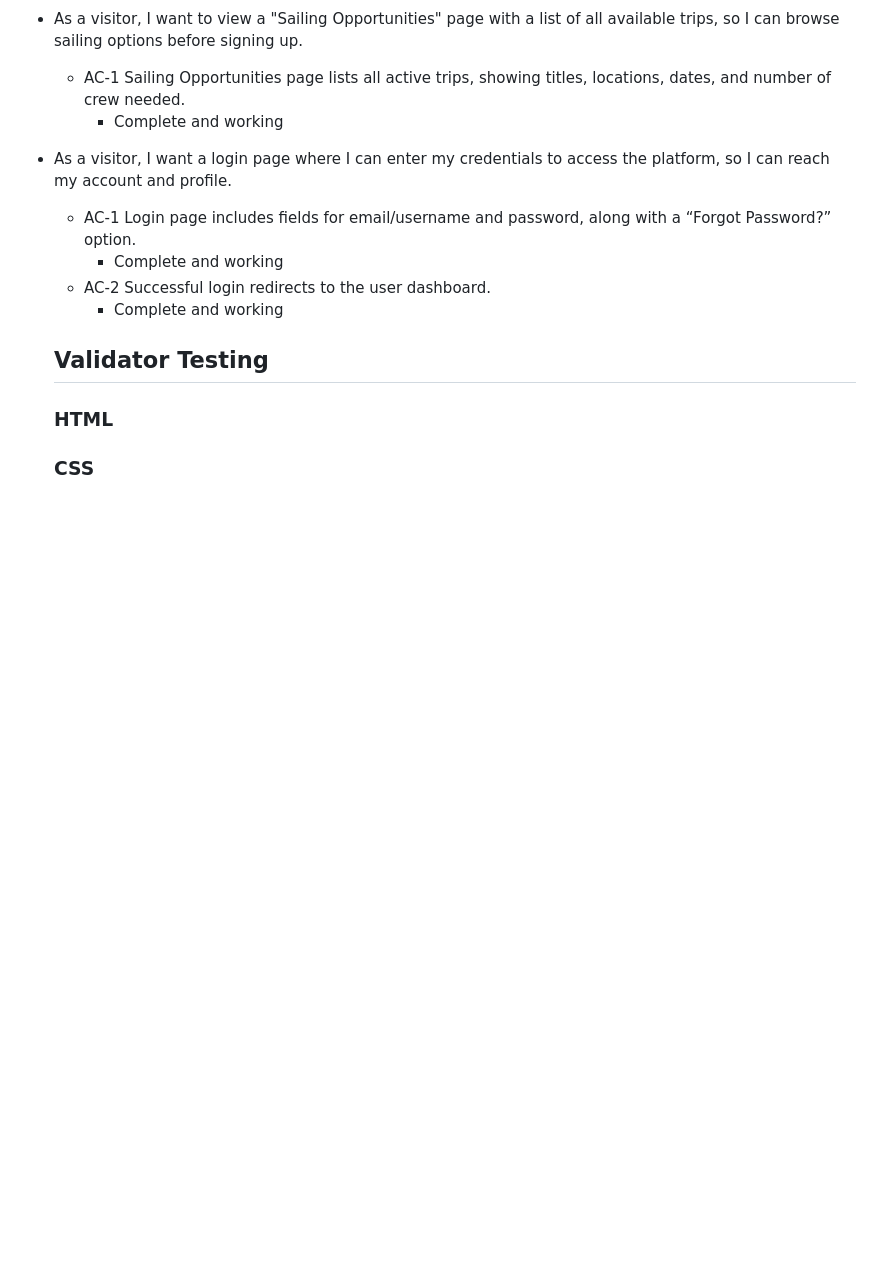
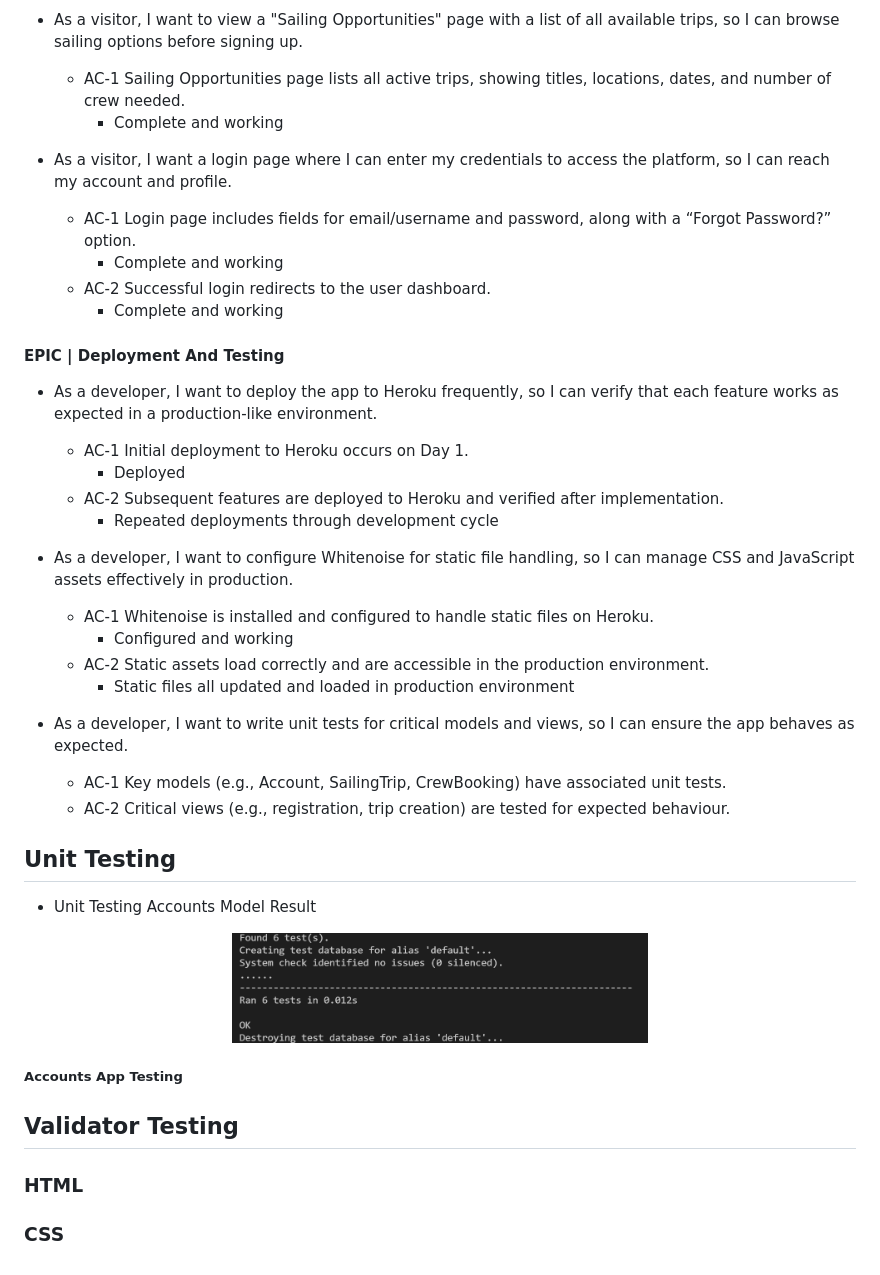
Before and after one commit to doyle-kfd/CrewFinder, a Markdown page: TESTING.md, the part around the change. Drawn GitHub-style; pictures changed too: docs/testing/accounts model unit test result.png (added); blank space fills up the shorter version.

Commit message:
Doc: added accounts model unit test with successful results

```diff
--- a/TESTING.md
+++ b/TESTING.md
@@ -254,8 +254,42 @@
   - AC-2 Successful login redirects to the user dashboard.
     - Complete and working
 
-  ## Validator Testing
 
-  ### HTML
+#### EPIC | Deployment And Testing
 
-  ### CSS
+- As a developer, I want to deploy the app to Heroku frequently, so I can verify that each feature works as expected in a production-like environment.
+
+  - AC-1 Initial deployment to Heroku occurs on Day 1.
+    - Deployed
+  - AC-2 Subsequent features are deployed to Heroku and verified after implementation.
+    - Repeated deployments through development cycle
+
+- As a developer, I want to configure Whitenoise for static file handling, so I can manage CSS and JavaScript assets effectively in production.
+
+  - AC-1 Whitenoise is installed and configured to handle static files on Heroku.
+    - Configured and working
+  - AC-2 Static assets load correctly and are accessible in the production environment.
+    - Static files all updated and loaded in production environment
+
+- As a developer, I want to write unit tests for critical models and views, so I can ensure the app behaves as expected.
+
+  - AC-1 Key models (e.g., Account, SailingTrip, CrewBooking) have associated unit tests.
+  - AC-2 Critical views (e.g., registration, trip creation) are tested for expected behaviour.
+
+## Unit Testing
+
+- Unit Testing Accounts Model Result
+<p align="center">
+  <img src="docs/testing/accounts model unit test result.png" alt="accounts model unit test" width="50%" style="margin-right: 10px;">
+</p>
+
+##### Accounts App Testing
+
+
+
+
+## Validator Testing
+
+### HTML
+
+### CSS
```
Also changed, not shown: 4 other files.
